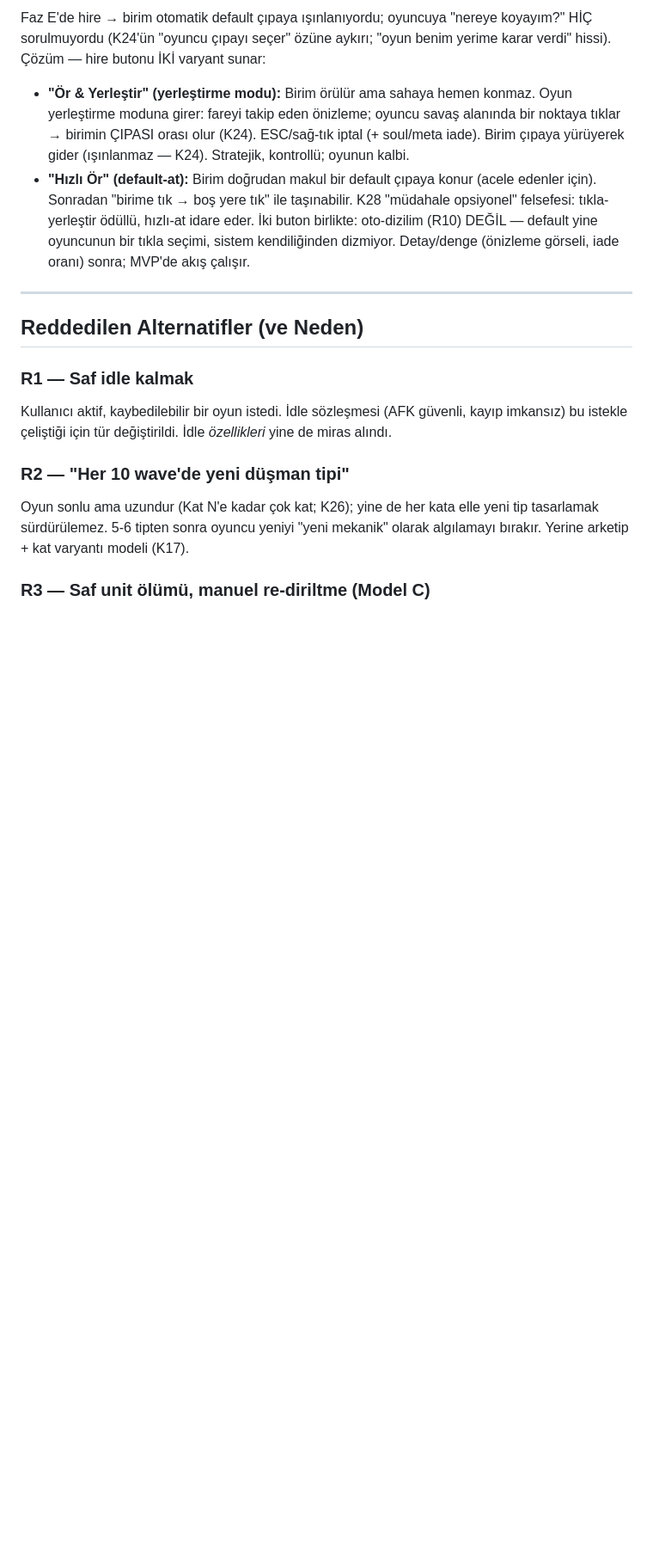
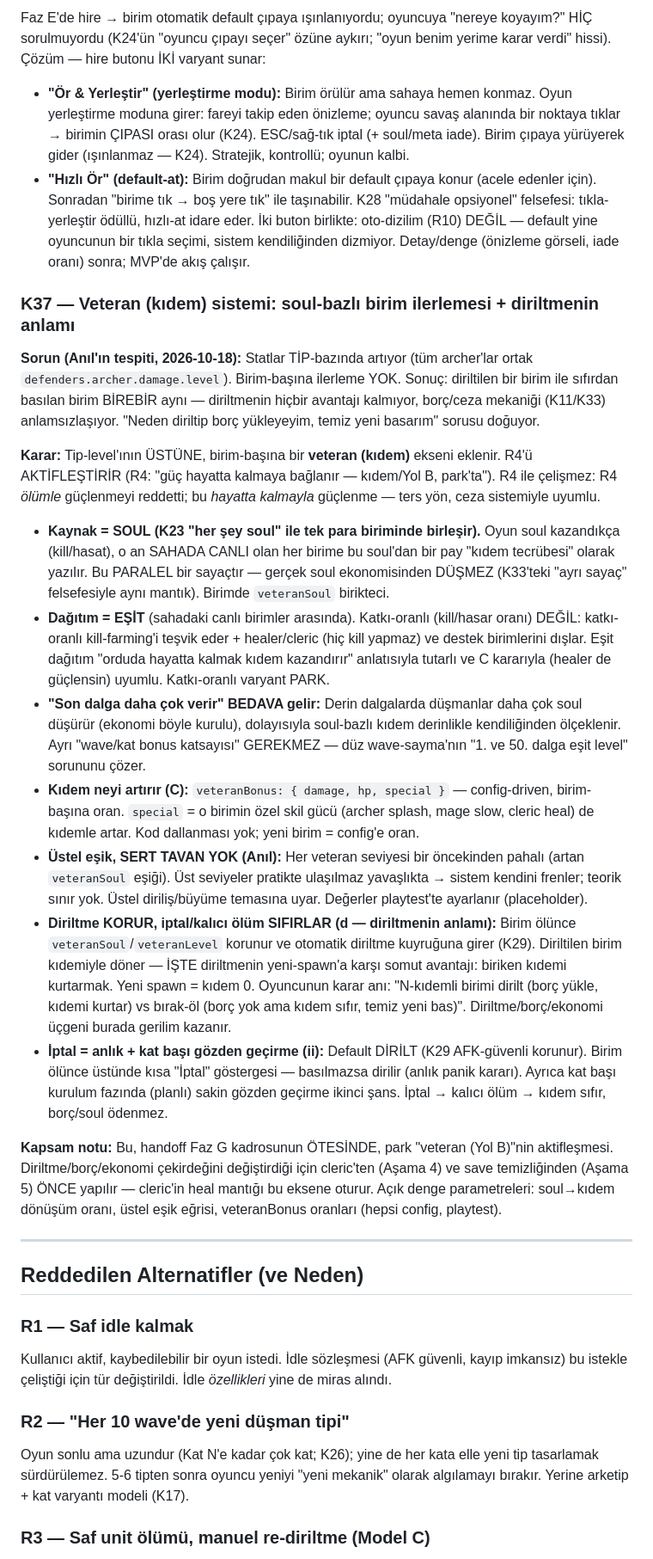
Before and after one commit to anilrsln/soul-debt, a Markdown page: docs/DECISIONS.md, the part around one of its changes. Shown at 86% size. Drawn GitHub-style; blank space fills up the shorter version.

Commit message:
docs: K37 veteran (kıdem) sistemi kararı + ROADMAP Faz G güncelleme
K37: soul-bazlı birim ilerlemesi (eşit dağıtım, üstel eşik, veteranBonus
{damage,hp,special}, diriltme korur/iptal sıfırlar). Diriltmenin yeni-spawn'a
karşı anlamını kurar; tip-bazlı stat sisteminin birim-ilerleme boşluğunu
doldurur. R4 çapraz referansı "park"tan "K37'de aktif"e güncellendi.
ROADMAP: kadro refactoru (Aşama 1-3) tamam işaretlendi; sıralama veteran →
cleric → save/temizlik olarak kondu; veteran park maddesi çıkarıldı.

Co-Authored-By: Claude Opus 4.8 <noreply@anthropic.com>
Claude-Session: https://claude.ai/code/session_01Wu19KGpURhDCMmn2Nwrz9W

```diff
--- a/docs/DECISIONS.md
+++ b/docs/DECISIONS.md
@@ -242,6 +242,51 @@ sorulmuyordu (K24'ün "oyuncu çıpayı seçer" özüne aykırı; "oyun benim ye
 İki buton birlikte: oto-dizilim (R10) DEĞİL — default yine oyuncunun bir tıkla seçimi, sistem
 kendiliğinden dizmiyor. Detay/denge (önizleme görseli, iade oranı) sonra; MVP'de akış çalışır.
 
+
+### K37 — Veteran (kıdem) sistemi: soul-bazlı birim ilerlemesi + diriltmenin anlamı
+**Sorun (Anıl'ın tespiti, 2026-10-18):** Statlar TİP-bazında artıyor (tüm archer'lar ortak
+`defenders.archer.damage.level`). Birim-başına ilerleme YOK. Sonuç: diriltilen bir birim ile
+sıfırdan basılan birim BİREBİR aynı — diriltmenin hiçbir avantajı kalmıyor, borç/ceza mekaniği
+(K11/K33) anlamsızlaşıyor. "Neden diriltip borç yükleyeyim, temiz yeni basarım" sorusu doğuyor.
+
+**Karar:** Tip-level'ının ÜSTÜNE, birim-başına bir **veteran (kıdem)** ekseni eklenir. R4'ü
+AKTİFLEŞTİRİR (R4: "güç hayatta kalmaya bağlanır — kıdem/Yol B, park'ta"). R4 ile çelişmez:
+R4 *ölümle* güçlenmeyi reddetti; bu *hayatta kalmayla* güçlenme — ters yön, ceza sistemiyle uyumlu.
+
+- **Kaynak = SOUL (K23 "her şey soul" ile tek para biriminde birleşir).** Oyun soul kazandıkça
+  (kill/hasat), o an SAHADA CANLI olan her birime bu soul'dan bir pay "kıdem tecrübesi" olarak
+  yazılır. Bu PARALEL bir sayaçtır — gerçek soul ekonomisinden DÜŞMEZ (K33'teki "ayrı sayaç"
+  felsefesiyle aynı mantık). Birimde `veteranSoul` birikteci.
+- **Dağıtım = EŞİT** (sahadaki canlı birimler arasında). Katkı-oranlı (kill/hasar oranı) DEĞİL:
+  katkı-oranlı kill-farming'i teşvik eder + healer/cleric (hiç kill yapmaz) ve destek birimlerini
+  dışlar. Eşit dağıtım "orduda hayatta kalmak kıdem kazandırır" anlatısıyla tutarlı ve C kararıyla
+  (healer de güçlensin) uyumlu. Katkı-oranlı varyant PARK.
+- **"Son dalga daha çok verir" BEDAVA gelir:** Derin dalgalarda düşmanlar daha çok soul düşürür
+  (ekonomi böyle kurulu), dolayısıyla soul-bazlı kıdem derinlikle kendiliğinden ölçeklenir. Ayrı
+  "wave/kat bonus katsayısı" GEREKMEZ — düz wave-sayma'nın "1. ve 50. dalga eşit level" sorununu
+  çözer.
+- **Kıdem neyi artırır (C):** `veteranBonus: { damage, hp, special }` — config-driven, birim-başına
+  oran. `special` = o birimin özel skil gücü (archer splash, mage slow, cleric heal) de kıdemle
+  artar. Kod dallanması yok; yeni birim = config'e oran.
+- **Üstel eşik, SERT TAVAN YOK (Anıl):** Her veteran seviyesi bir öncekinden pahalı (artan
+  `veteranSoul` eşiği). Üst seviyeler pratikte ulaşılmaz yavaşlıkta → sistem kendini frenler;
+  teorik sınır yok. Üstel diriliş/büyüme temasına uyar. Değerler playtest'te ayarlanır (placeholder).
+- **Diriltme KORUR, iptal/kalıcı ölüm SIFIRLAR (d — diriltmenin anlamı):** Birim ölünce
+  `veteranSoul`/`veteranLevel` korunur ve otomatik diriltme kuyruğuna girer (K29). Diriltilen birim
+  kıdemiyle döner — İŞTE diriltmenin yeni-spawn'a karşı somut avantajı: biriken kıdemi kurtarmak.
+  Yeni spawn = kıdem 0. Oyuncunun karar anı: "N-kıdemli birimi dirilt (borç yükle, kıdemi kurtar)
+  vs bırak-öl (borç yok ama kıdem sıfır, temiz yeni bas)". Diriltme/borç/ekonomi üçgeni burada
+  gerilim kazanır.
+- **İptal = anlık + kat başı gözden geçirme (ii):** Default DİRİLT (K29 AFK-güvenli korunur).
+  Birim ölünce üstünde kısa "İptal" göstergesi — basılmazsa dirilir (anlık panik kararı). Ayrıca
+  kat başı kurulum fazında (planlı) sakin gözden geçirme ikinci şans. İptal → kalıcı ölüm → kıdem
+  sıfır, borç/soul ödenmez.
+
+**Kapsam notu:** Bu, handoff Faz G kadrosunun ÖTESİNDE, park "veteran (Yol B)"nin aktifleşmesi.
+Diriltme/borç/ekonomi çekirdeğini değiştirdiği için cleric'ten (Aşama 4) ve save temizliğinden
+(Aşama 5) ÖNCE yapılır — cleric'in heal mantığı bu eksene oturur. Açık denge parametreleri:
+soul→kıdem dönüşüm oranı, üstel eşik eğrisi, veteranBonus oranları (hepsi config, playtest).
+
 ---
 
 ## Reddedilen Alternatifler (ve Neden)
```
Also changed, not shown: other parts of docs/DECISIONS.md (+1 -1 lines), docs/ROADMAP.md (+14 -2 lines).
